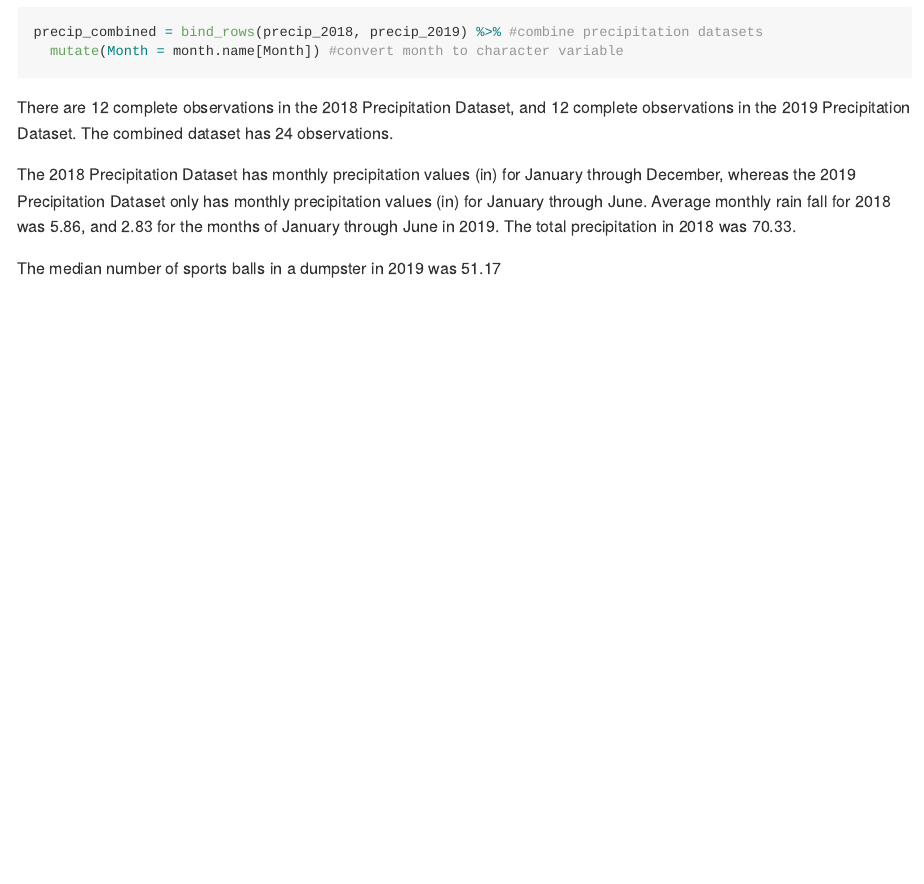
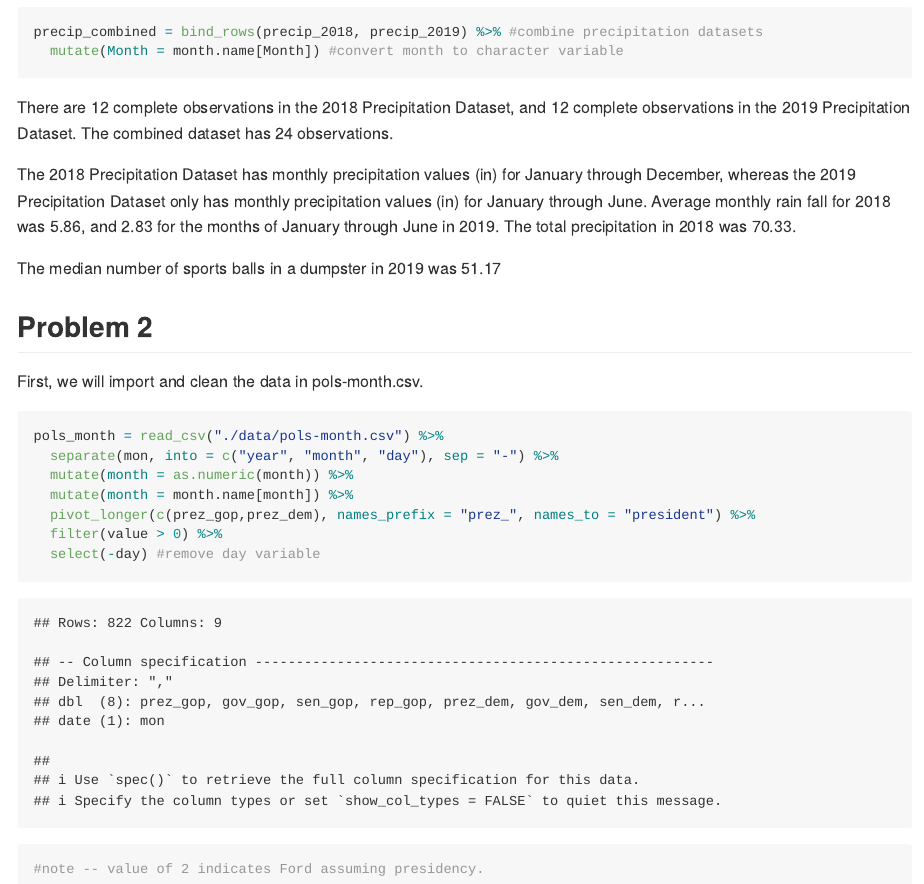
Before and after one commit to dtw2127/p8105_hw2_dtw2127, an R Markdown document (p8105_hw2_dtw2127.Rmd): the page in a window 1100 px wide, from 1210 px down. The pictures show the output file p8105_hw2_dtw2127.md that the author committed with the source, drawn offline in the style of GitHub; long lines of code are wrapped.

Commit message:
imported and cleaned pols-month.csv

````diff
--- a/p8105_hw2_dtw2127.Rmd
+++ b/p8105_hw2_dtw2127.Rmd
@@ -48,3 +48,20 @@ There are `r nrow(precip_2018)` complete observations in the 2018 Precipitation
 The 2018 Precipitation Dataset has monthly precipitation values (in) for January through December, whereas the 2019 Precipitation Dataset only has monthly precipitation values (in) for January through June. Average monthly rain fall for 2018 was `r pull(precip_2018, Total) %>% mean() %>% round(2)`, and `r pull(precip_2019, Total) %>% mean() %>% round(2)` for the months of January through June in 2019. The total precipitation in 2018 was `r pull(precip_2018, Total) %>% sum()`.
 
 The median number of sports balls in a dumpster in 2019 was `r pull(mrtrash_data) %>% median() %>% round(2)`
+
+## Problem 2
+
+First, we will import and clean the data in pols-month.csv.
+
+```{r}
+
+pols_month = read_csv("./data/pols-month.csv") %>%
+  separate(mon, into = c("year", "month", "day"), sep = "-") %>%
+  mutate(month = as.numeric(month)) %>%
+  mutate(month = month.name[month]) %>%
+  pivot_longer(c(prez_gop,prez_dem), names_prefix = "prez_", names_to = "president") %>%
+  filter(value > 0) %>%
+  select(-day) #remove day variable
+
+#note -- value of 2 indicates Ford assuming presidency.
+```
````
Also changed, not shown: p8105_hw2_dtw2127.md.
